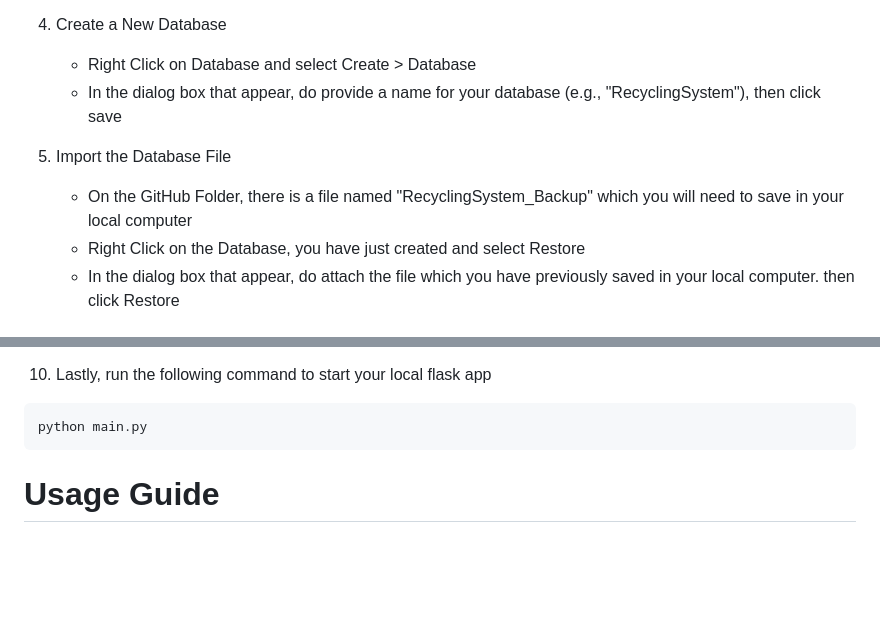
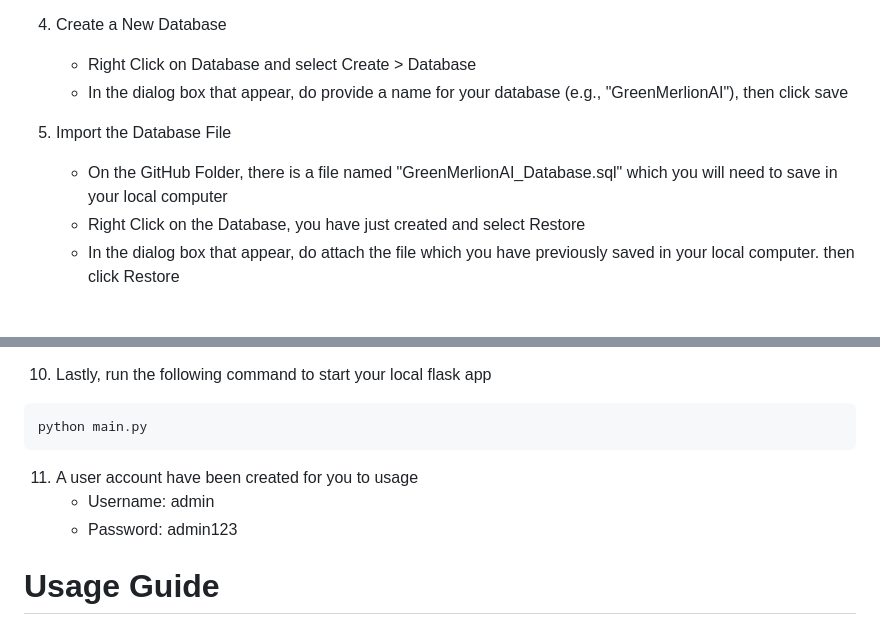
Before and after one commit to guanghaokwa/AI-HFC-Recycle-Management-System, a Markdown page: README.md, 2 parts joined by grey strips. GitHub-like rendering; blank space fills up the shorter version.

````diff
--- a/README.md
+++ b/README.md
@@ -27,10 +27,10 @@ To encourage widespread participation, the project incorporates a Gamification S
 
 4. Create a New Database
    - Right Click on Database and select Create > Database
-   - In the dialog box that appear, do provide a name for your database (e.g., "RecyclingSystem"), then click save
+   - In the dialog box that appear, do provide a name for your database (e.g., "GreenMerlionAI"), then click save
 
 5. Import the Database File
-    - On the GitHub Folder, there is a file named "RecyclingSystem_Backup" which you will need to save in your local computer
+    - On the GitHub Folder, there is a file named "GreenMerlionAI_Database.sql" which you will need to save in your local computer
     - Right Click on the Database, you have just created and select Restore
     - In the dialog box that appear, do attach the file which you have previously saved in your local computer. then click Restore
 
@@ -80,6 +80,10 @@ DB_PARAMS = { <br>
 python main.py
 ```
 
+11. A user account have been created for you to usage
+    - Username: admin
+    - Password: admin123
+
 <h1>Usage Guide</h1>
 
 <h1>Contributors</h1>
````
